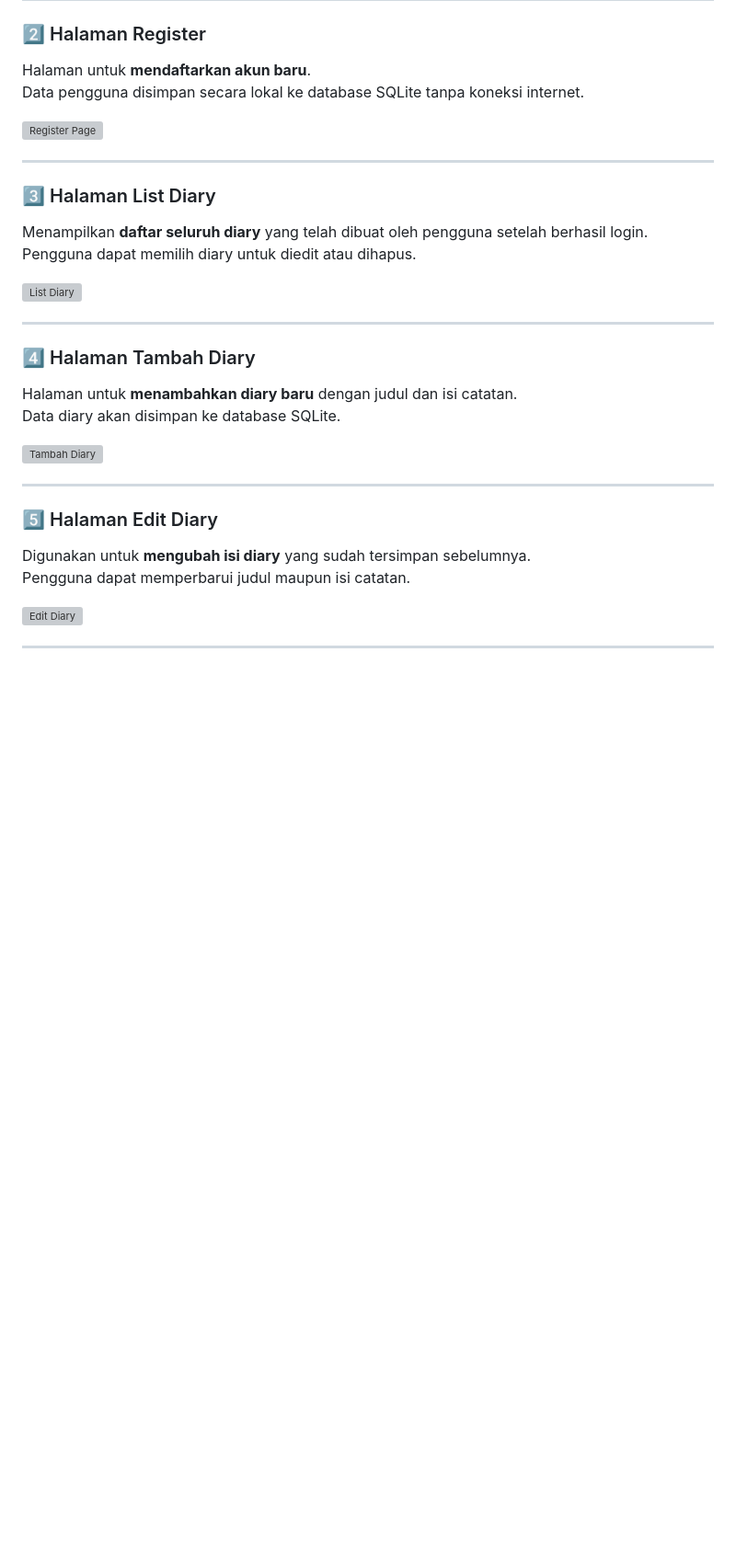
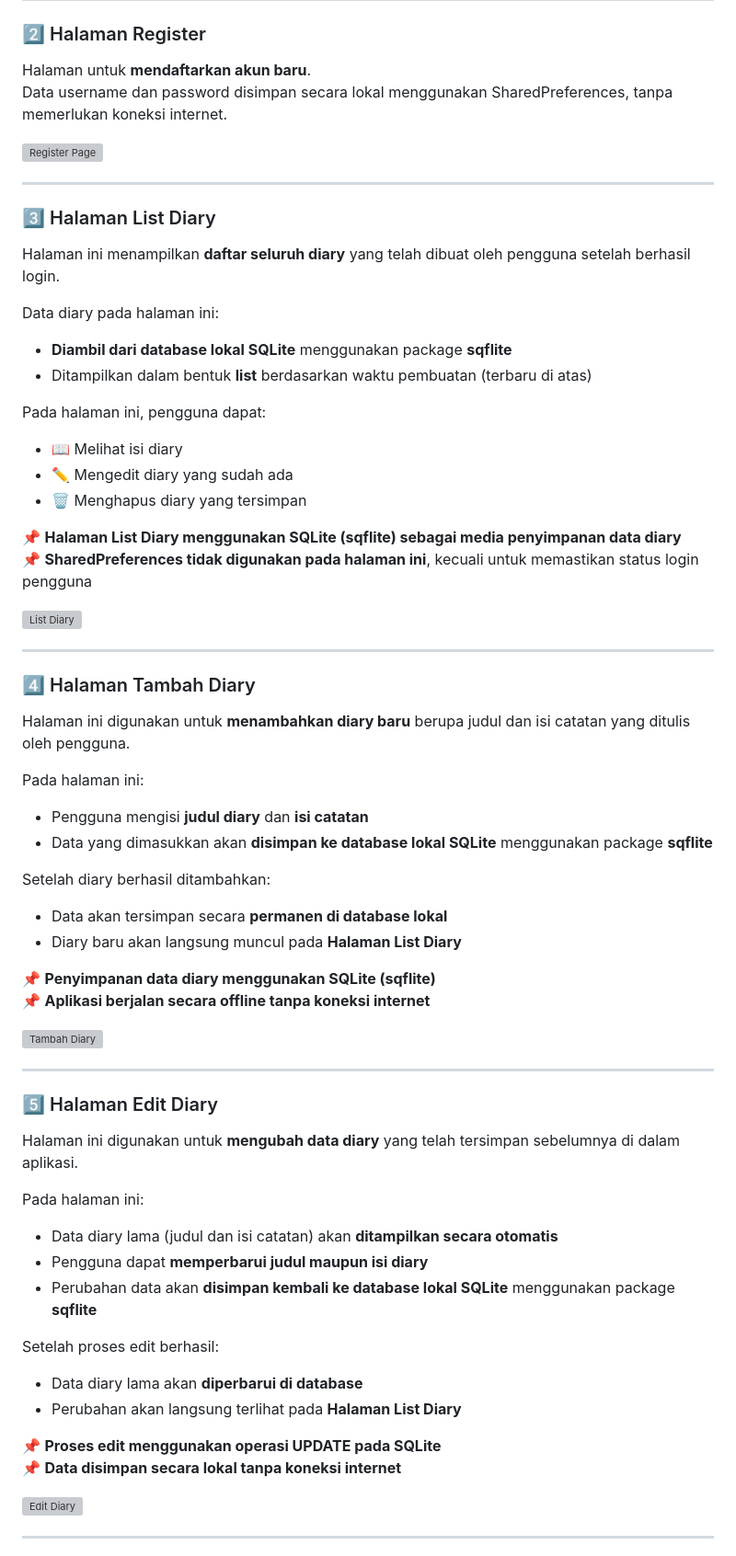
Before and after one commit to LitaAlentina287/diary-app-crud, a Markdown page: README.md, the part around one of its changes. Shown at 92% size. Drawn GitHub-style; blank space fills up the shorter version; grey boxes are pictures that could not be loaded.

```diff
--- a/README.md
+++ b/README.md
@@ -15,31 +15,64 @@ Status login pengguna kemudian disimpan menggunakan SharedPreferences untuk menj
 
 ### 2️⃣ Halaman Register
 Halaman untuk **mendaftarkan akun baru**.
-Data pengguna disimpan secara lokal ke database SQLite tanpa koneksi internet.
+Data username dan password disimpan secara lokal menggunakan SharedPreferences,
+tanpa memerlukan koneksi internet.
 
 ![Register Page](screenshots/2register.png)
 
 ---
 
 ### 3️⃣ Halaman List Diary
-Menampilkan **daftar seluruh diary** yang telah dibuat oleh pengguna setelah berhasil login.
-Pengguna dapat memilih diary untuk diedit atau dihapus.
+Halaman ini menampilkan **daftar seluruh diary** yang telah dibuat oleh pengguna setelah berhasil login.
+
+Data diary pada halaman ini:
+- **Diambil dari database lokal SQLite** menggunakan package **sqflite**
+- Ditampilkan dalam bentuk **list** berdasarkan waktu pembuatan (terbaru di atas)
+
+Pada halaman ini, pengguna dapat:
+- 📖 Melihat isi diary
+- ✏️ Mengedit diary yang sudah ada
+- 🗑️ Menghapus diary yang tersimpan
+
+📌 **Halaman List Diary menggunakan SQLite (sqflite) sebagai media penyimpanan data diary**
+📌 **SharedPreferences tidak digunakan pada halaman ini**, kecuali untuk memastikan status login pengguna
 
 ![List Diary](screenshots/3list_diary.png)
 
 ---
 
 ### 4️⃣ Halaman Tambah Diary
-Halaman untuk **menambahkan diary baru** dengan judul dan isi catatan.
-Data diary akan disimpan ke database SQLite.
+Halaman ini digunakan untuk **menambahkan diary baru** berupa judul dan isi catatan yang ditulis oleh pengguna.
+
+Pada halaman ini:
+- Pengguna mengisi **judul diary** dan **isi catatan**
+- Data yang dimasukkan akan **disimpan ke database lokal SQLite** menggunakan package **sqflite**
+
+Setelah diary berhasil ditambahkan:
+- Data akan tersimpan secara **permanen di database lokal**
+- Diary baru akan langsung muncul pada **Halaman List Diary**
+
+📌 **Penyimpanan data diary menggunakan SQLite (sqflite)**
+📌 **Aplikasi berjalan secara offline tanpa koneksi internet**
 
 ![Tambah Diary](screenshots/4tambah_diary.png)
 
 ---
 
 ### 5️⃣ Halaman Edit Diary
-Digunakan untuk **mengubah isi diary** yang sudah tersimpan sebelumnya.
-Pengguna dapat memperbarui judul maupun isi catatan.
+Halaman ini digunakan untuk **mengubah data diary** yang telah tersimpan sebelumnya di dalam aplikasi.
+
+Pada halaman ini:
+- Data diary lama (judul dan isi catatan) akan **ditampilkan secara otomatis**
+- Pengguna dapat **memperbarui judul maupun isi diary**
+- Perubahan data akan **disimpan kembali ke database lokal SQLite** menggunakan package **sqflite**
+
+Setelah proses edit berhasil:
+- Data diary lama akan **diperbarui di database**
+- Perubahan akan langsung terlihat pada **Halaman List Diary**
+
+📌 **Proses edit menggunakan operasi UPDATE pada SQLite**
+📌 **Data disimpan secara lokal tanpa koneksi internet**
 
 ![Edit Diary](screenshots/5edit_diary.png)
 
```
Also changed, not shown: other parts of README.md (+44 -41 lines).
